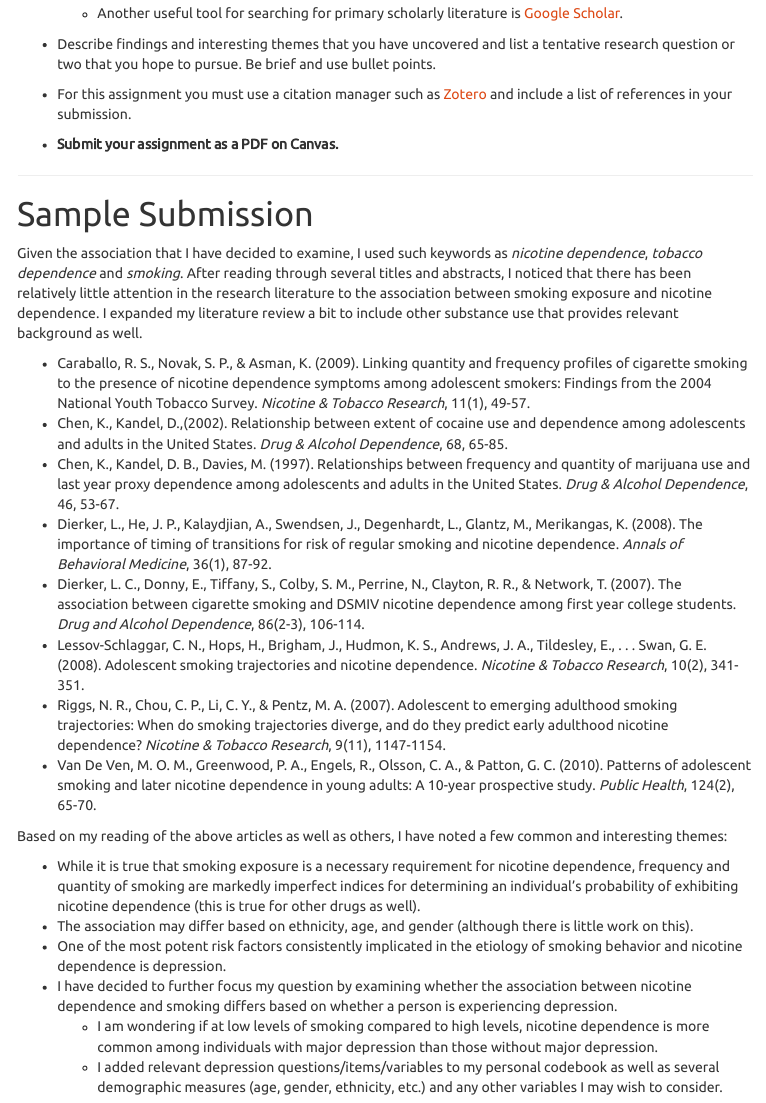
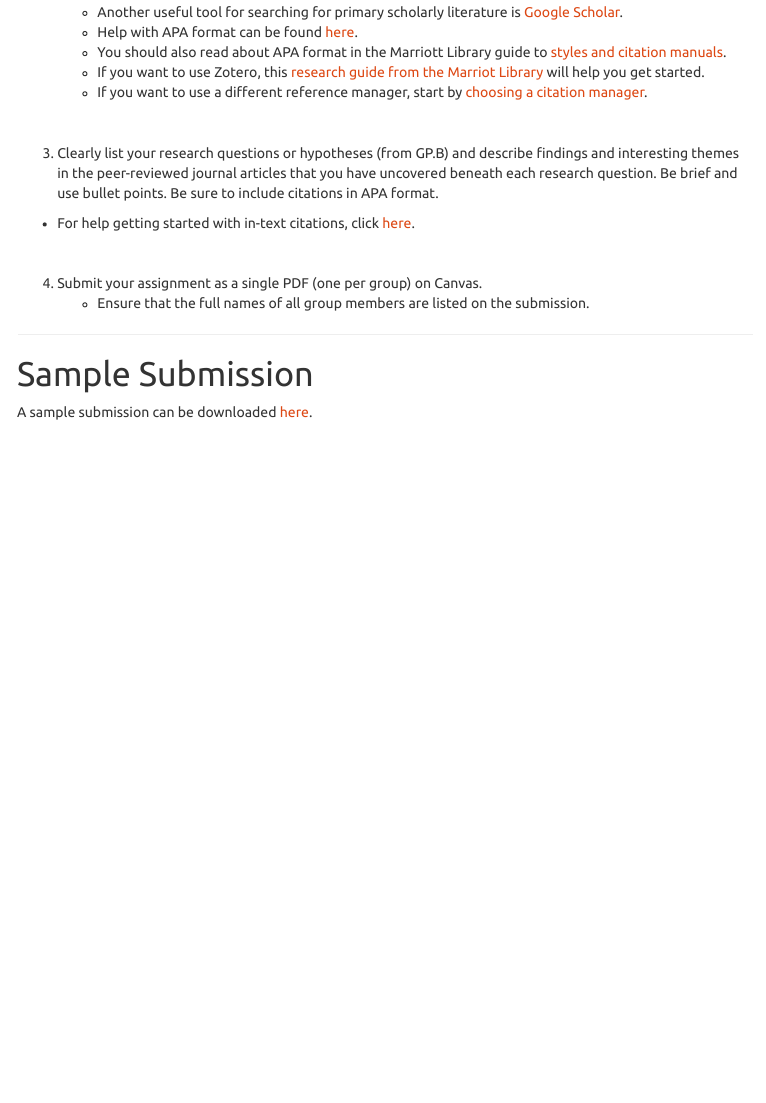
Before and after one commit to yesuncomm/comm3710_fall2020, an R Markdown document (GP/GP.C.Rmd): the page in a window 1100 px wide, from 1160 px down before the commit and from 670 px down after it, so that both start at the same text. The pictures show the output file GP/GP.C.html that the author committed with the source, opened offline; menus at the side of the page are left out.

Commit message:
Add files via upload

```diff
--- a/GP/GP.C.Rmd
+++ b/GP/GP.C.Rmd
@@ -29,2 +32,0 @@ The requirement of this assignment is to:
-  <li> Another useful tool for searching for primary scholarly literature is [Google Scholar](https://scholar.google.com/).
-  </ul>
@@ -31,29 +37,23 @@ The requirement of this assignment is to:
+          ![](https://sarakyeo.github.io/images/libraryDale4.jpg)
+        </details>
+      - Another useful tool for searching for primary scholarly literature is [Google Scholar](https://scholar.google.com/).
+      - Help with APA format can be found [here](https://owl.purdue.edu/owl/research_and_citation/apa_style/apa_formatting_and_style_guide/general_format.html).
+      - You should also read about APA format in the Marriott Library guide to [styles and citation manuals](https://campusguides.lib.utah.edu/style).
+      - If you want to use Zotero, this [research guide from the Marriot Library](https://campusguides.lib.utah.edu/zotero/home) will help you get started.
+      - If you want to use a different reference manager, start by [choosing a citation manager](https://campusguides.lib.utah.edu/citationmanager).
 
-* Describe findings and interesting themes that you have uncovered and list a tentative research question or two that you hope to pursue. Be brief and use bullet points.
+<br>
 
-* For this assignment you must use a citation manager such as [Zotero](https://www.zotero.org/) and include a list of references in your submission.
+3. Clearly list your research questions or hypotheses (from GP.B) and describe findings and interesting themes in the peer-reviewed journal articles that you have uncovered beneath each research question. Be brief and use bullet points. Be sure to include citations in APA format.
 
-* **Submit your assignment as a PDF on Canvas.**
+- For help getting started with in-text citations, click [here](https://owl.purdue.edu/owl/research_and_citation/apa_style/apa_formatting_and_style_guide/in_text_citations_the_basics.html).
+
+<br>
+
+4. Submit your assignment as a single PDF (one per group) on Canvas.
+      - Ensure that the full names of all group members are listed on the submission.
 
 ---
 
 # Sample Submission
-Given the association that I have decided to examine, I used such keywords as *nicotine dependence*, *tobacco dependence* and *smoking*. After reading through several titles and abstracts, I noticed that there has been relatively little attention in the research literature to the association between smoking exposure and nicotine dependence. I expanded my literature review a bit to include other substance use that provides relevant background as well.
-
-* Caraballo, R. S., Novak, S. P., & Asman, K. (2009). Linking quantity and frequency profiles of cigarette smoking to the presence of nicotine dependence symptoms among adolescent smokers: Findings from the 2004 National Youth Tobacco Survey. *Nicotine & Tobacco Research*, 11(1), 49-57.
-* Chen, K., Kandel, D.,(2002). Relationship between extent of cocaine use and dependence among adolescents and adults in the United States. *Drug & Alcohol Dependence*, 68, 65-85.
-* Chen, K., Kandel, D. B., Davies, M. (1997). Relationships between frequency and quantity of marijuana use and last year proxy dependence among adolescents and adults in the United States. *Drug & Alcohol Dependence*, 46, 53-67.
-* Dierker, L., He, J. P., Kalaydjian, A., Swendsen, J., Degenhardt, L., Glantz, M., Merikangas, K. (2008). The importance of timing of transitions for risk of regular smoking and nicotine dependence. *Annals of Behavioral Medicine*, 36(1), 87-92.
-* Dierker, L. C., Donny, E., Tiffany, S., Colby, S. M., Perrine, N., Clayton, R. R., & Network, T. (2007). The association between cigarette smoking and DSMIV nicotine dependence among first year college students. *Drug and Alcohol Dependence*, 86(2-3), 106-114.
-* Lessov-Schlaggar, C. N., Hops, H., Brigham, J., Hudmon, K. S., Andrews, J. A., Tildesley, E., . . . Swan, G. E. (2008). Adolescent smoking trajectories and nicotine dependence. *Nicotine & Tobacco Research*, 10(2), 341-351.
-* Riggs, N. R., Chou, C. P., Li, C. Y., & Pentz, M. A. (2007). Adolescent to emerging adulthood smoking trajectories: When do smoking trajectories diverge, and do they predict early adulthood nicotine dependence? *Nicotine & Tobacco Research*, 9(11), 1147-1154.
-* Van De Ven, M. O. M., Greenwood, P. A., Engels, R., Olsson, C. A., & Patton, G. C. (2010). Patterns of adolescent smoking and later nicotine dependence in young adults: A 10-year prospective study. *Public Health*, 124(2), 65-70.
-
-Based on my reading of the above articles as well as others, I have noted a few common and interesting themes:
-
-* While it is true that smoking exposure is a necessary requirement for nicotine dependence, frequency and quantity of smoking are markedly imperfect indices for determining an individual’s probability of exhibiting nicotine dependence (this is true for other drugs as well).
-* The association may differ based on ethnicity, age, and gender (although there is little work on this).
-* One of the most potent risk factors consistently implicated in the etiology of smoking behavior and nicotine dependence is depression.
-* I have decided to further focus my question by examining whether the association between nicotine dependence and smoking differs based on whether a person is experiencing depression.
-  +  I am wondering if at low levels of smoking compared to high levels, nicotine dependence is more common among individuals with major depression than those without major depression.
-  + I added relevant depression questions/items/variables to my personal codebook as well as several demographic measures (age, gender, ethnicity, etc.) and any other variables I may wish to consider.
+A sample submission can be downloaded [here](https://yesuncomm.github.io/comm3710/files/GP.C_sample-submission.pdf).
```
Also changed, not shown: GP/GP.C.html, GP/GP.C.Rmd (20 more changed lines).
